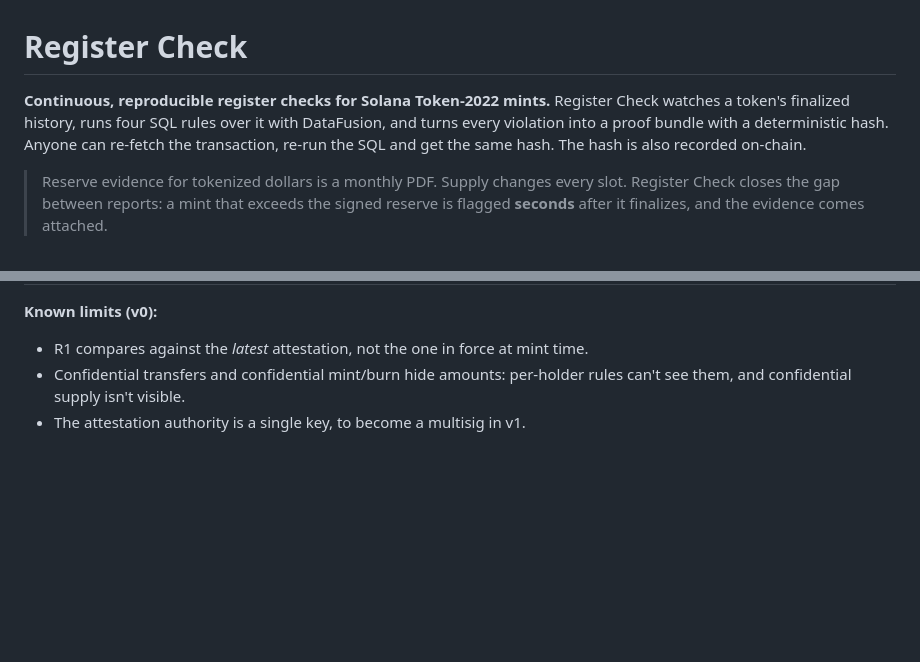
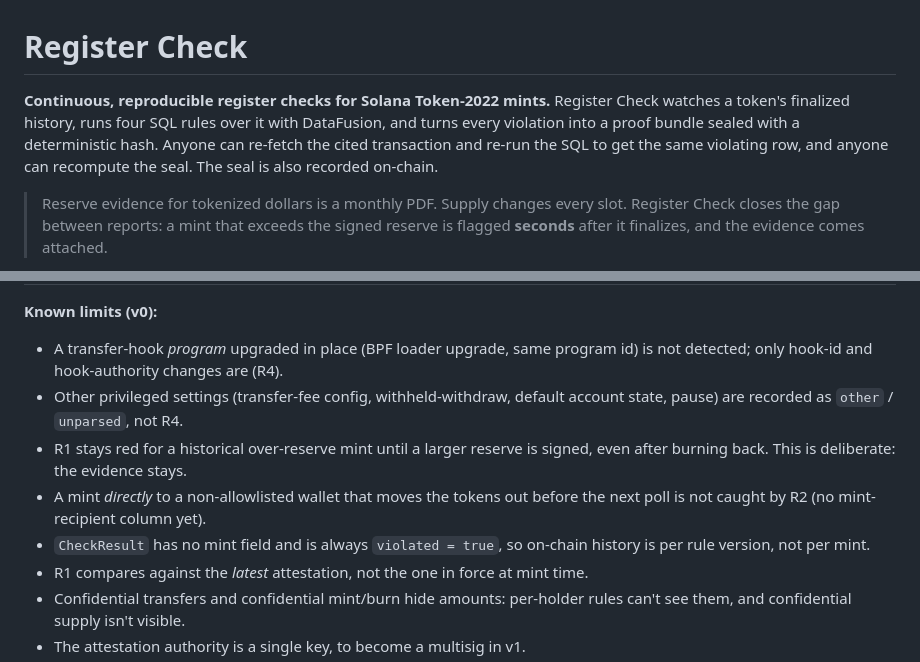
Before and after one commit to batmnnn/register-check, a Markdown page: README.md, 2 parts joined by grey strips. Rendered like a GitHub page; blank space fills up the shorter version.

```diff
--- a/README.md
+++ b/README.md
@@ -1,7 +1,7 @@
 # Register Check
 
 **Continuous, reproducible register checks for Solana Token-2022 mints.**
-Register Check watches a token's finalized history, runs four SQL rules over it with DataFusion, and turns every violation into a proof bundle with a deterministic hash. Anyone can re-fetch the transaction, re-run the SQL and get the same hash. The hash is also recorded on-chain.
+Register Check watches a token's finalized history, runs four SQL rules over it with DataFusion, and turns every violation into a proof bundle sealed with a deterministic hash. Anyone can re-fetch the cited transaction and re-run the SQL to get the same violating row, and anyone can recompute the seal. The seal is also recorded on-chain.
 
 > Reserve evidence for tokenized dollars is a monthly PDF. Supply changes every slot.
 > Register Check closes the gap between reports: a mint that exceeds the signed reserve is flagged **seconds** after it finalizes, and the evidence comes attached.
@@ -129,5 +148,10 @@ scripts/demo.sh reserve 1100                # issuer signs a new reserve; R1 cle
 
 **Known limits (v0):**
+- A transfer-hook *program* upgraded in place (BPF loader upgrade, same program id) is not detected; only hook-id and hook-authority changes are (R4).
+- Other privileged settings (transfer-fee config, withheld-withdraw, default account state, pause) are recorded as `other` / `unparsed`, not R4.
+- R1 stays red for a historical over-reserve mint until a larger reserve is signed, even after burning back. This is deliberate: the evidence stays.
+- A mint *directly* to a non-allowlisted wallet that moves the tokens out before the next poll is not caught by R2 (no mint-recipient column yet).
+- `CheckResult` has no mint field and is always `violated = true`, so on-chain history is per rule version, not per mint.
 - R1 compares against the *latest* attestation, not the one in force at mint time.
 - Confidential transfers and confidential mint/burn hide amounts: per-holder rules can't see them, and confidential supply isn't visible.
 - The attestation authority is a single key, to become a multisig in v1.
```
Also changed, not shown: other parts of README.md (+35 -16 lines).
